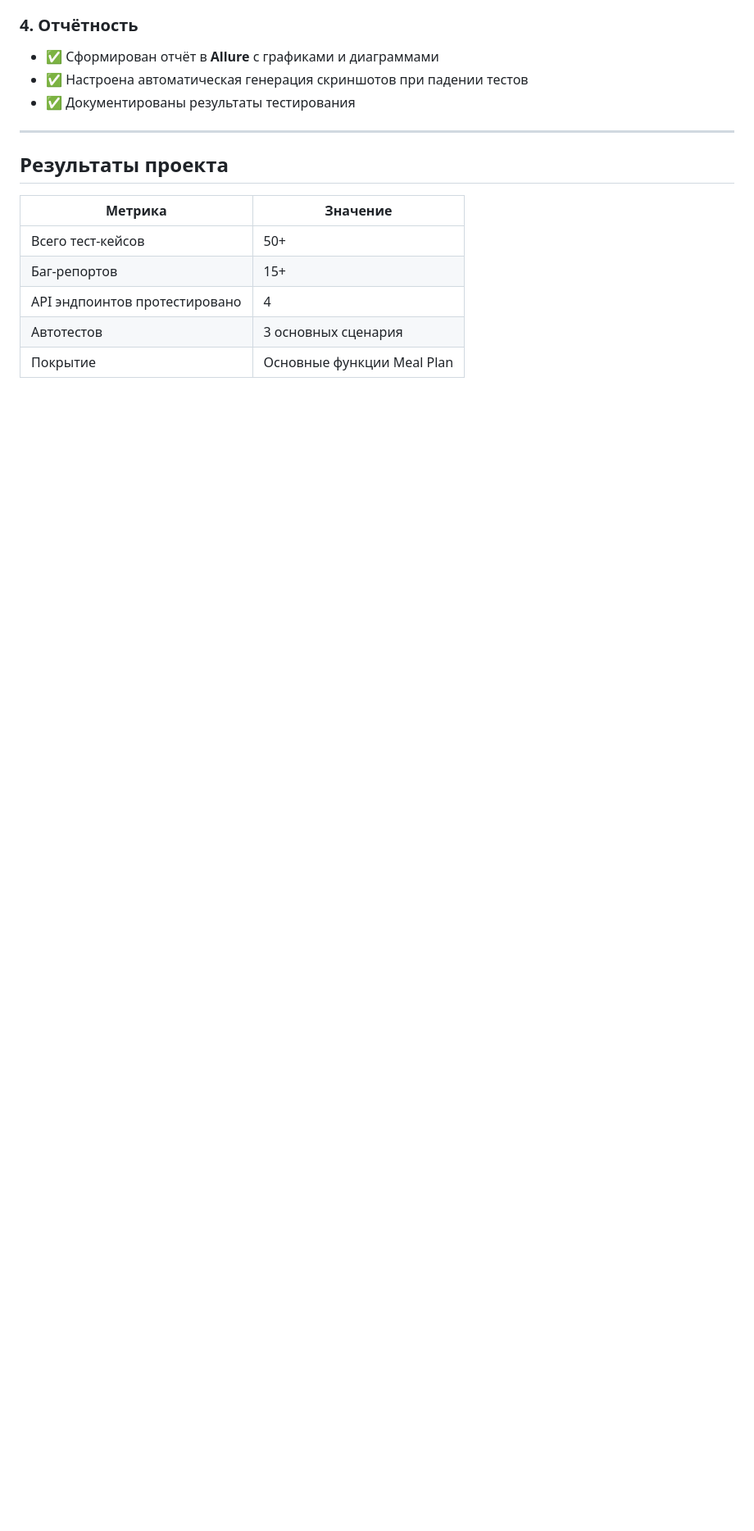
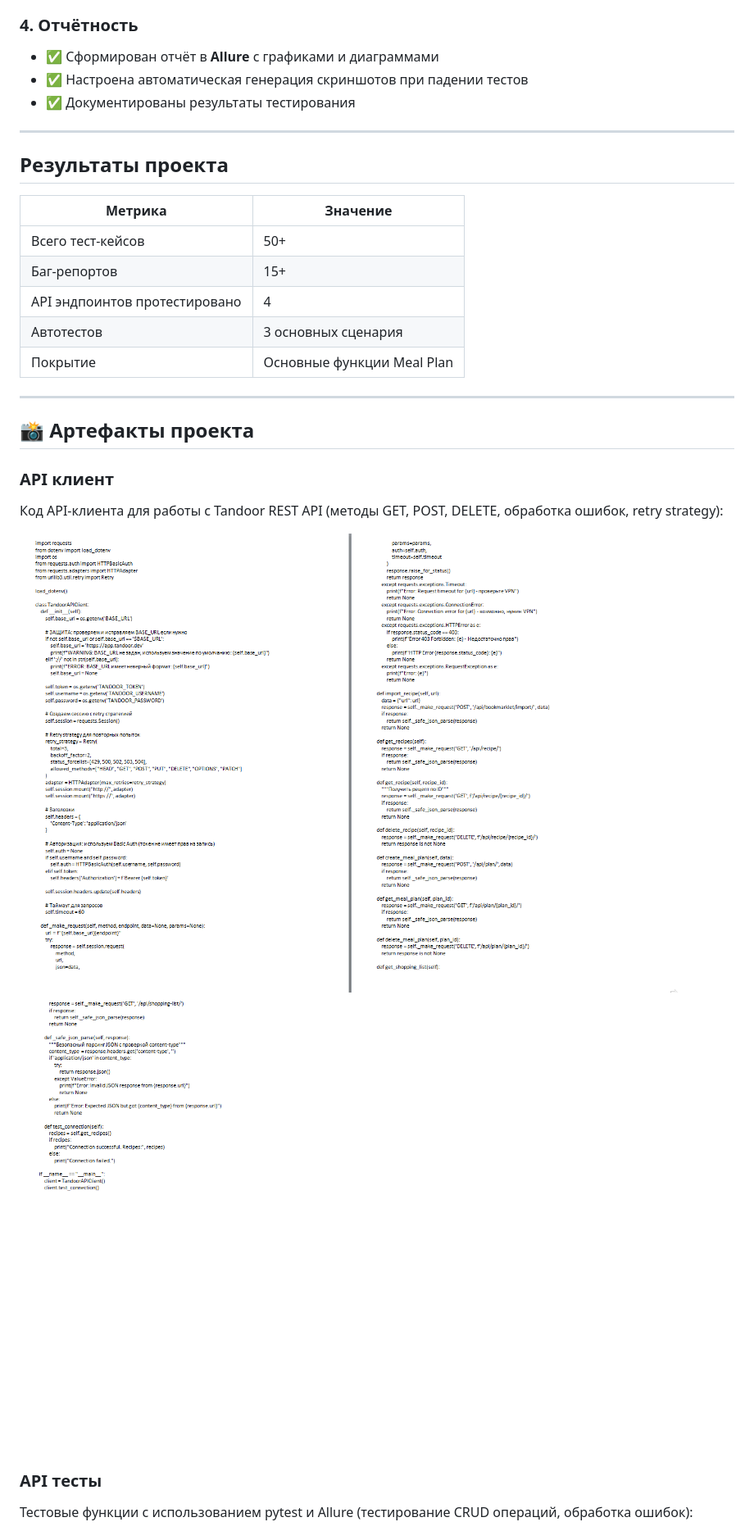
Before and after one commit to yul13166759/QA_FinalProject_KormachevaV2, a Markdown page: README.md, the part around one of its changes. Shown at 82% size. Drawn GitHub-style; blank space fills up the shorter version.

```diff
--- a/README.md
+++ b/README.md
@@ -47,3 +47,17 @@ Eduson Academy — «Тестировщик ПО (QA Engineer)», 229 ч
 | API эндпоинтов протестировано | 4 |
 | Автотестов | 3 основных сценария |
 | Покрытие | Основные функции Meal Plan |
+
+---
+
+## 📸 Артефакты проекта
+
+### API клиент
+Код API-клиента для работы с Tandoor REST API (методы GET, POST, DELETE, обработка ошибок, retry strategy):
+
+![API клиент часть 1](images/api_client_part.png)
+![API клиент часть 2](images/api_client_part1.png)
+
+### API тесты
+Тестовые функции с использованием pytest и Allure (тестирование CRUD операций, обработка ошибок):
+
```
Also changed, not shown: other parts of README.md (+14 -0 lines).
